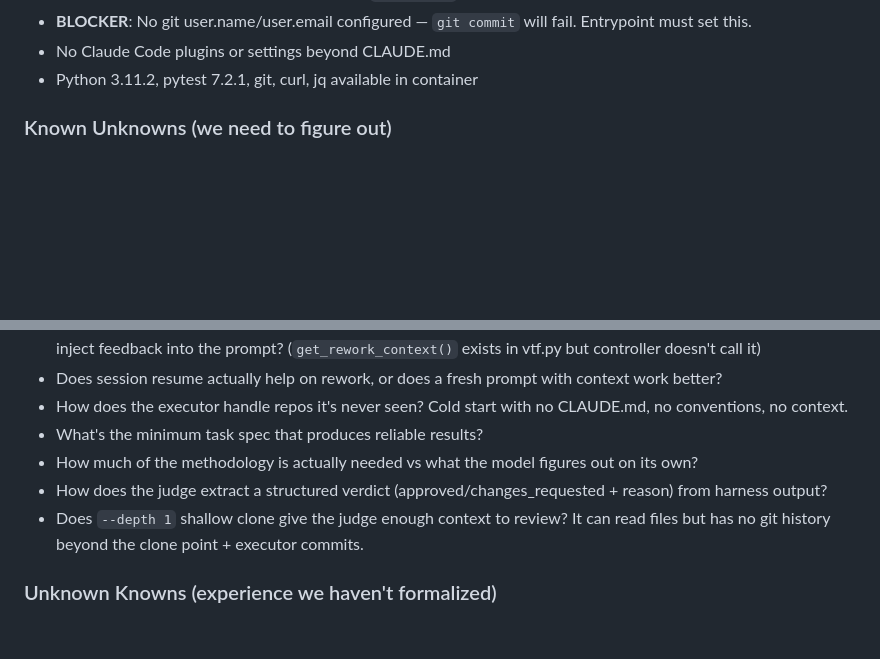
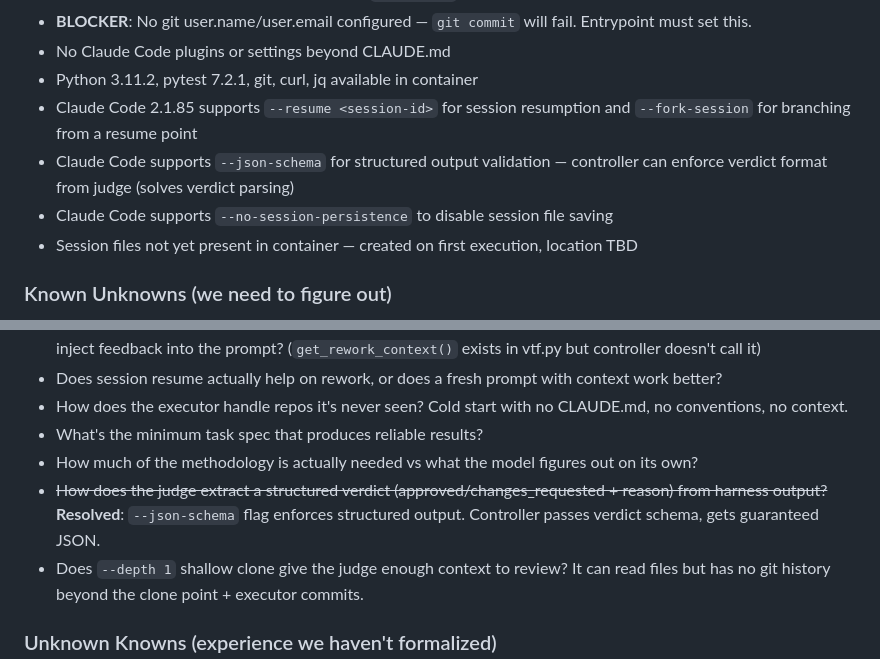
Before and after one commit to vilosource/vafi, a Markdown page: docs/generic-agents-spike-ANALYSIS.md, 2 parts joined by grey strips. GitHub-like rendering; blank space fills up the shorter version.

Commit message:
Add Claude CLI capability facts, resolve verdict parsing unknown
Verified: --resume, --fork-session, --json-schema, --no-session-persistence
all available. --json-schema resolves the judge verdict parsing unknown —
controller can enforce structured output format.

```diff
--- a/docs/generic-agents-spike-ANALYSIS.md
+++ b/docs/generic-agents-spike-ANALYSIS.md
@@ -33,6 +33,10 @@ Make vafi agents work as a general solution — generic executor and judge agent
 - **BLOCKER**: No git user.name/user.email configured — `git commit` will fail. Entrypoint must set this.
 - No Claude Code plugins or settings beyond CLAUDE.md
 - Python 3.11.2, pytest 7.2.1, git, curl, jq available in container
+- Claude Code 2.1.85 supports `--resume <session-id>` for session resumption and `--fork-session` for branching from a resume point
+- Claude Code supports `--json-schema` for structured output validation — controller can enforce verdict format from judge (solves verdict parsing)
+- Claude Code supports `--no-session-persistence` to disable session file saving
+- Session files not yet present in container — created on first execution, location TBD
 
 ### Known Unknowns (we need to figure out)
 
@@ -43,7 +47,7 @@ Make vafi agents work as a general solution — generic executor and judge agent
 - How does the executor handle repos it's never seen? Cold start with no CLAUDE.md, no conventions, no context.
 - What's the minimum task spec that produces reliable results?
 - How much of the methodology is actually needed vs what the model figures out on its own?
-- How does the judge extract a structured verdict (approved/changes_requested + reason) from harness output?
+- ~~How does the judge extract a structured verdict (approved/changes_requested + reason) from harness output?~~ **Resolved**: `--json-schema` flag enforces structured output. Controller passes verdict schema, gets guaranteed JSON.
 - Does `--depth 1` shallow clone give the judge enough context to review? It can read files but has no git history beyond the clone point + executor commits.
 
 ### Unknown Knowns (experience we haven't formalized)
```
